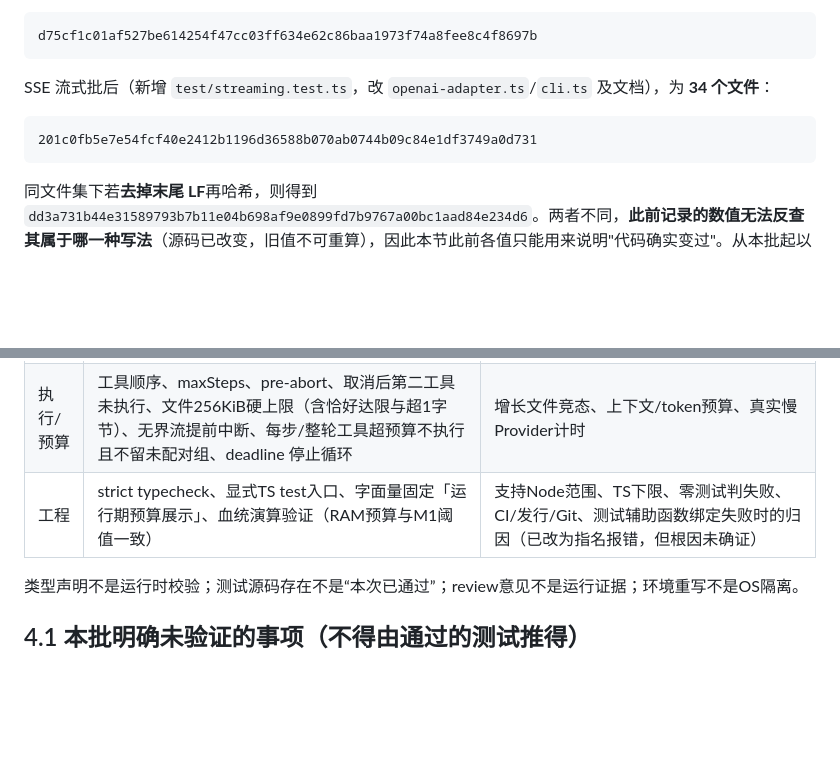
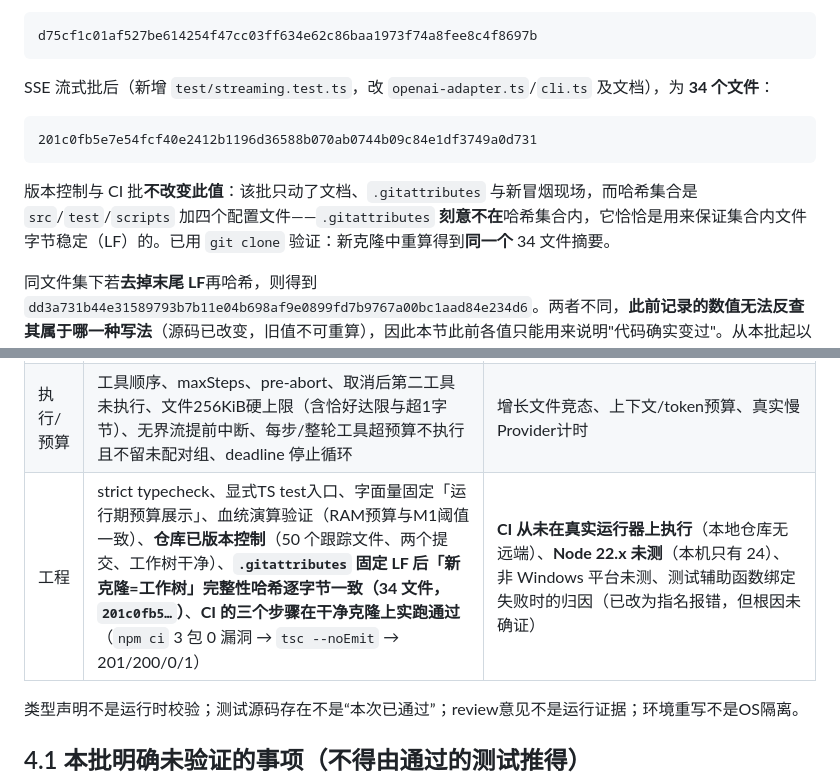
Before and after one commit to WR-Class/personal-agent, a Markdown page: docs/VALIDATION.md, 2 parts joined by grey strips. GitHub-like rendering; blank space fills up the shorter version.

````diff
--- a/docs/VALIDATION.md
+++ b/docs/VALIDATION.md
@@ -179,6 +179,8 @@ SSE 流式批后（新增 `test/streaming.test.ts`，改 `openai-adapter.ts`/`cl
 201c0fb5e7e54fcf40e2412b1196d36588b070ab0744b09c84e1df3749a0d731
 ```
 
+版本控制与 CI 批**不改变此值**：该批只动了文档、`.gitattributes` 与新冒烟现场，而哈希集合是 `src`/`test`/`scripts` 加四个配置文件——`.gitattributes` **刻意不在**哈希集合内，它恰恰是用来保证集合内文件字节稳定（LF）的。已用 `git clone` 验证：新克隆中重算得到**同一个** 34 文件摘要。
+
 同文件集下若**去掉末尾 LF**再哈希，则得到 `dd3a731b44e31589793b7b11e04b698af9e0899fd7b9767a00bc1aad84e234d6`。两者不同，**此前记录的数值无法反查其属于哪一种写法**（源码已改变，旧值不可重算），因此本节此前各值只能用来说明"代码确实变过"。从本批起以保留末尾 LF 的写法为本算法唯一口径，后续必须沿用同一写法，否则数值不可比。
 
 每次值变化都是预期结果（源码确实改变），不是完整性校验失败。首次用 PowerShell `[System.IO.Path]::GetRelativePath` 计算失败（该 API 在 PowerShell 5.1 不存在），得到的结果已丢弃、未使用；上列数值均由改为手工相对路径的同一算法得到。
@@ -199,7 +201,7 @@ SSE 流式批后（新增 `test/streaming.test.ts`，改 `openai-adapter.ts`/`cl
 | 摘要保真 | 原始消息逐字节保留、边界=实测消息数（伪造过大/过小被拒）、摘要逐字进入后续 prompt、被覆盖轮不再发送、未完成工具批次拒绝、空摘要不写入、二次压缩续写且旧摘要不再发送、总结调用无 tools、旧的 ignorable 读者看到完整历史、`summary` kind 往返与畸形行报错 | 摘要质量（本批只保证不改写、不越界、不丢消息，不评价好坏）、超长摘要自身的压缩策略 |
 | 协议 | text HTTP映射、401、数值/角色/version、畸形usage不污染assistant、工具参数按受支持Schema子集校验、不支持关键字明确拒绝、HTTP响应1MiB上限按字节判定、**本机真实socket roundtrip（wire形状/工具结果回传/tool_call_id）**、真实HTTP失败不泄漏正文、200非JSON、finish_reason=length拒绝、真实socket上deadline中断、**推理：`reasoning_content` 解析、`reasoning_tokens` 取子集而非增量、缺失即缺失（不虚构空串/0）、`null` 视为无、非字符串拒绝、推理不回传到请求体、真实端点显示与落盘实测**、**SSE：分片拼接、末尾usage保留、`null` usage 不覆盖、工具调用跨分片按index组装、断流拒绝、空流/畸形分片拒绝、流式下字节上限与abort、只在显式要求时改请求体的真实socket验证、真实端点流式工具往返** | 外部托管Provider实测、TLS/代理、限流、缺失usage语义、完整JSON Schema标准、其它推理字段命名（`reasoning`/`reasoning_details`未适配）、**增量显示（本项目不做，整段缓冲）**、服务端中途断流的真实复现（只用构造分片测过） |
 | 执行/预算 | 工具顺序、maxSteps、pre-abort、取消后第二工具未执行、文件256KiB硬上限（含恰好达限与超1字节）、无界流提前中断、每步/整轮工具超预算不执行且不留未配对组、deadline 停止循环 | 增长文件竞态、上下文/token预算、真实慢Provider计时 |
-| 工程 | strict typecheck、显式TS test入口、字面量固定「运行期预算展示」、血统演算验证（RAM预算与M1阈值一致） | 支持Node范围、TS下限、零测试判失败、CI/发行/Git、测试辅助函数绑定失败时的归因（已改为指名报错，但根因未确证） |
+| 工程 | strict typecheck、显式TS test入口、字面量固定「运行期预算展示」、血统演算验证（RAM预算与M1阈值一致）、**仓库已版本控制**（50 个跟踪文件、两个提交、工作树干净）、**`.gitattributes` 固定 LF 后「新克隆=工作树」完整性哈希逐字节一致（34 文件，`201c0fb5…`）**、**CI 的三个步骤在干净克隆上实跑通过**（`npm ci` 3 包 0 漏洞 → `tsc --noEmit` → 201/200/0/1） | **CI 从未在真实运行器上执行**（本地仓库无远端）、**Node 22.x 未测**（本机只有 24）、非 Windows 平台未测、测试辅助函数绑定失败时的归因（已改为指名报错，但根因未确证） |
 
 类型声明不是运行时校验；测试源码存在不是“本次已通过”；review意见不是运行证据；环境重写不是OS隔离。
 
````
Also changed, not shown: README.md (+13 -0 lines), docs/STATUS.md (+2 -2 lines).
